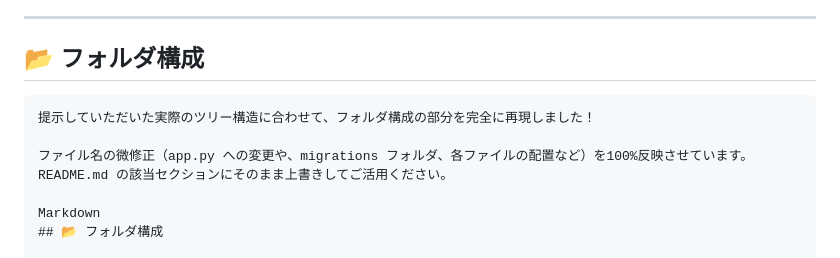
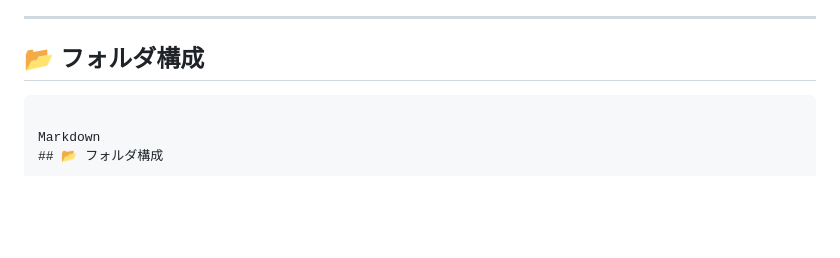
Before and after one commit to Rintaro58511/tech-article-hub, a Markdown page: README.md, the part around the change. Drawn GitHub-style; blank space fills up the shorter version.

````diff
--- a/README.md
+++ b/README.md
@@ -21,9 +21,6 @@
 ## 📂 フォルダ構成
 
 ```
-提示していただいた実際のツリー構造に合わせて、フォルダ構成の部分を完全に再現しました！
-
-ファイル名の微修正（app.py への変更や、migrations フォルダ、各ファイルの配置など）を100%反映させています。README.md の該当セクションにそのまま上書きしてご活用ください。
 
 Markdown
 ## 📂 フォルダ構成
````
